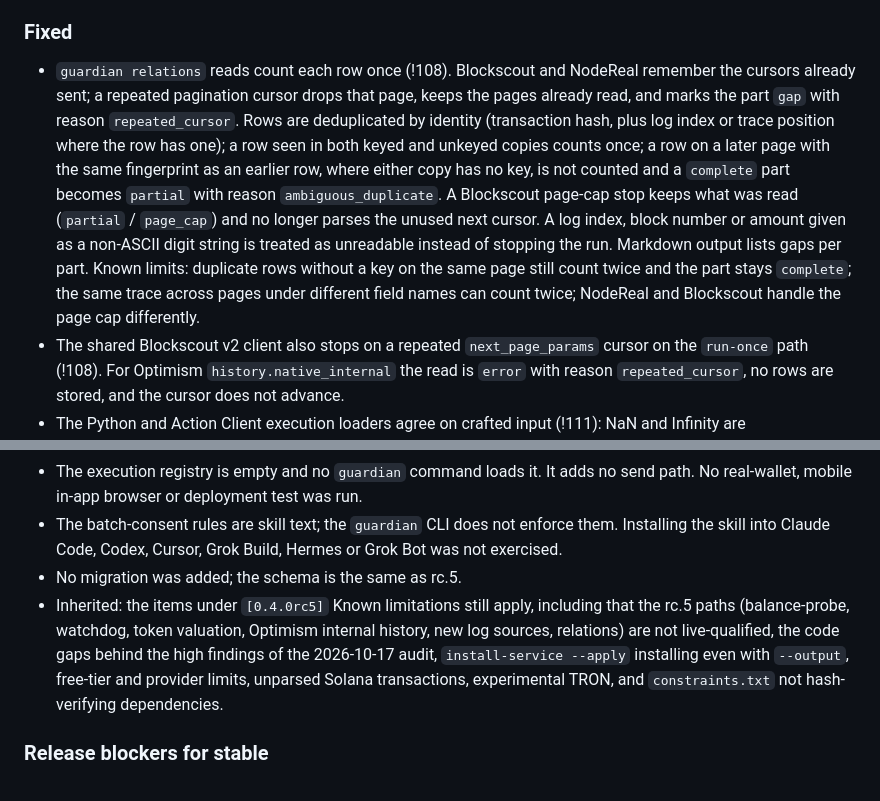
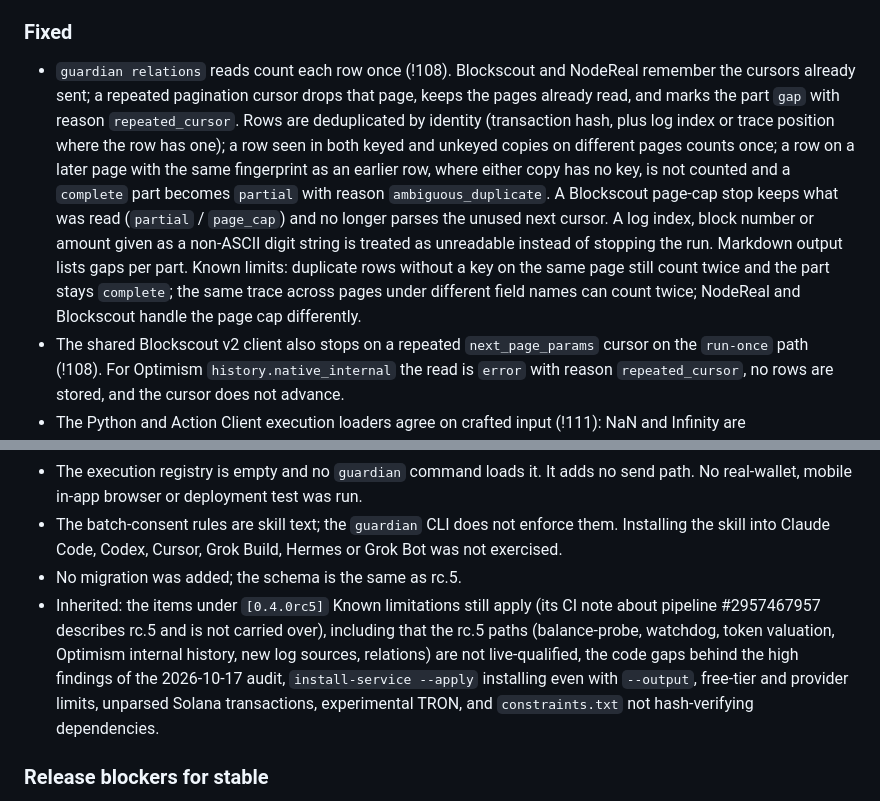
Before and after one commit to akari-sora/wallet-guardian, a Markdown page: wallet-guardian/CHANGELOG.md, 2 parts joined by grey strips. Drawn GitHub-style.

Commit message:
docs(changelog): rc.6 dedup entry says across pages; rc.5 CI note not inherited
Review minors (Opus) on the rc.6 bump.

Co-Authored-By: Claude Opus 5.5 <noreply@anthropic.com>
Claude-Session: https://claude.ai/code/session_01PUg53UpXGmHhZgAkRTSXc6

```diff
--- a/wallet-guardian/CHANGELOG.md
+++ b/wallet-guardian/CHANGELOG.md
@@ -20,7 +20,7 @@ Preview channel. No package-index upload is performed. The monitor is read-only:
 
 ### Fixed
 
-- `guardian relations` reads count each row once (!108). Blockscout and NodeReal remember the cursors already sent; a repeated pagination cursor drops that page, keeps the pages already read, and marks the part `gap` with reason `repeated_cursor`. Rows are deduplicated by identity (transaction hash, plus log index or trace position where the row has one); a row seen in both keyed and unkeyed copies counts once; a row on a later page with the same fingerprint as an earlier row, where either copy has no key, is not counted and a `complete` part becomes `partial` with reason `ambiguous_duplicate`. A Blockscout page-cap stop keeps what was read (`partial` / `page_cap`) and no longer parses the unused next cursor. A log index, block number or amount given as a non-ASCII digit string is treated as unreadable instead of stopping the run. Markdown output lists gaps per part. Known limits: duplicate rows without a key on the same page still count twice and the part stays `complete`; the same trace across pages under different field names can count twice; NodeReal and Blockscout handle the page cap differently.
+- `guardian relations` reads count each row once (!108). Blockscout and NodeReal remember the cursors already sent; a repeated pagination cursor drops that page, keeps the pages already read, and marks the part `gap` with reason `repeated_cursor`. Rows are deduplicated by identity (transaction hash, plus log index or trace position where the row has one); a row seen in both keyed and unkeyed copies on different pages counts once; a row on a later page with the same fingerprint as an earlier row, where either copy has no key, is not counted and a `complete` part becomes `partial` with reason `ambiguous_duplicate`. A Blockscout page-cap stop keeps what was read (`partial` / `page_cap`) and no longer parses the unused next cursor. A log index, block number or amount given as a non-ASCII digit string is treated as unreadable instead of stopping the run. Markdown output lists gaps per part. Known limits: duplicate rows without a key on the same page still count twice and the part stays `complete`; the same trace across pages under different field names can count twice; NodeReal and Blockscout handle the page cap differently.
 - The shared Blockscout v2 client also stops on a repeated `next_page_params` cursor on the `run-once` path (!108). For Optimism `history.native_internal` the read is `error` with reason `repeated_cursor`, no rows are stored, and the cursor does not advance.
 - The Python and Action Client execution loaders agree on crafted input (!111): NaN and Infinity are `float_rejected`, malformed numbers are `bad_json`, unsafe integers are rejected while parsing, duplicate keys are checked at the closing brace, network ids and parameter names must be ASCII, `bytes` arguments must be even-length `0x` hex, and a number ends before a bare `.` or exponent on both sides. A shared `tests/fixtures/execution/negative-vectors.json` runs in both test suites.
 
@@ -39,7 +39,7 @@ Preview channel. No package-index upload is performed. The monitor is read-only:
 - The execution registry is empty and no `guardian` command loads it. It adds no send path. No real-wallet, mobile in-app browser or deployment test was run.
 - The batch-consent rules are skill text; the `guardian` CLI does not enforce them. Installing the skill into Claude Code, Codex, Cursor, Grok Build, Hermes or Grok Bot was not exercised.
 - No migration was added; the schema is the same as rc.5.
-- Inherited: the items under `[0.4.0rc5]` Known limitations still apply, including that the rc.5 paths (balance-probe, watchdog, token valuation, Optimism internal history, new log sources, relations) are not live-qualified, the code gaps behind the high findings of the 2026-10-17 audit, `install-service --apply` installing even with `--output`, free-tier and provider limits, unparsed Solana transactions, experimental TRON, and `constraints.txt` not hash-verifying dependencies.
+- Inherited: the items under `[0.4.0rc5]` Known limitations still apply (its CI note about pipeline #2957467957 describes rc.5 and is not carried over), including that the rc.5 paths (balance-probe, watchdog, token valuation, Optimism internal history, new log sources, relations) are not live-qualified, the code gaps behind the high findings of the 2026-10-17 audit, `install-service --apply` installing even with `--output`, free-tier and provider limits, unparsed Solana transactions, experimental TRON, and `constraints.txt` not hash-verifying dependencies.
 
 ### Release blockers for stable
 
```
